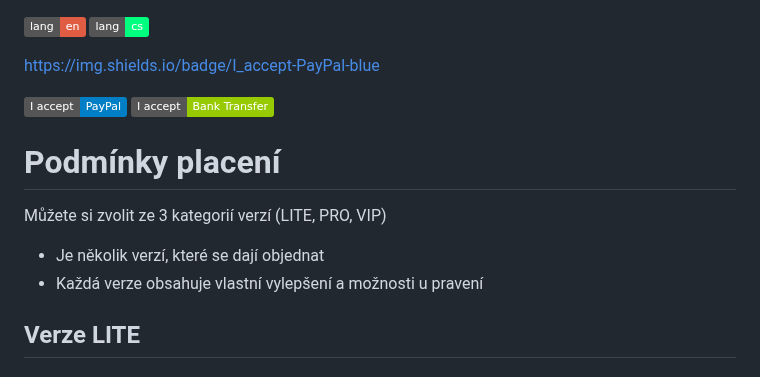
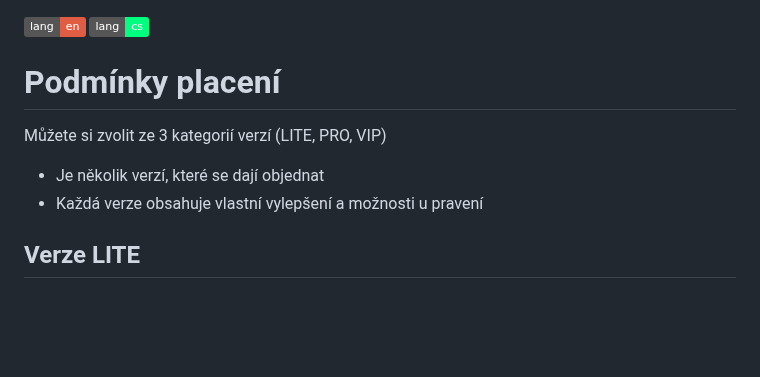
Before and after one commit to PepikVaio/reMarkable_re-Planner, a Markdown page: .github/PAYMENT.md, the part around one of its changes. Rendered like a GitHub page; badges without logos; blank space fills up the shorter version.

```diff
--- a/.github/PAYMENT.md
+++ b/.github/PAYMENT.md
@@ -1,11 +4,5 @@
 [![en](https://img.shields.io/badge/lang-en-red.svg)](https://github.com/PepikVaio/reMarkable_re-Planner/tree/main?tab=readme-ov-file)
 [![cs](https://img.shields.io/badge/lang-cs-springgreen.svg)](https://github.com/PepikVaio/reMarkable_re-Planner/blob/main/.github/README.cs.md)
-
-https://img.shields.io/badge/I_accept-PayPal-blue
-
-[![I accept: PayPal](https://img.shields.io/badge/I_accept-PayPal-blue)](http://paypal.me/josefwajsar)
-[![I accept: AirBank](https://img.shields.io/badge/I_accept-Bank_Transfer-green)](https://www.airbank.cz/)
-
 
 
 # Podmínky placení
@@ -13,7 +10,6 @@ https://img.shields.io/badge/I_accept-PayPal-blue
 Můžete si zvolit ze 3 kategorií verzí (LITE, PRO, VIP)
 * Je několik verzí, které se dají objednat
 * Každá verze obsahuje vlastní vylepšení a možnosti u pravení
-
 
 
 ## Verze LITE
```
Also changed, not shown: other parts of .github/PAYMENT.md (+3 -0 lines).
